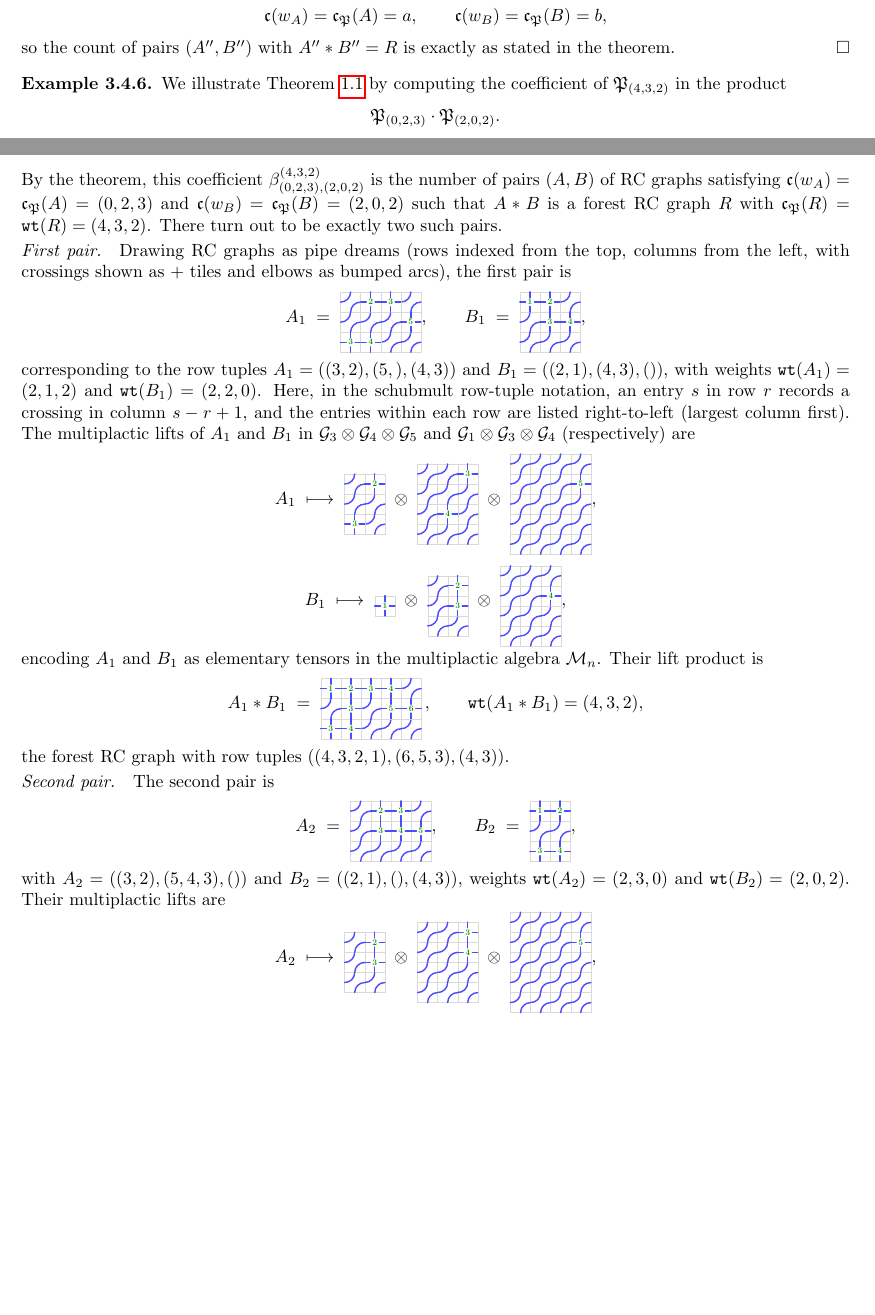
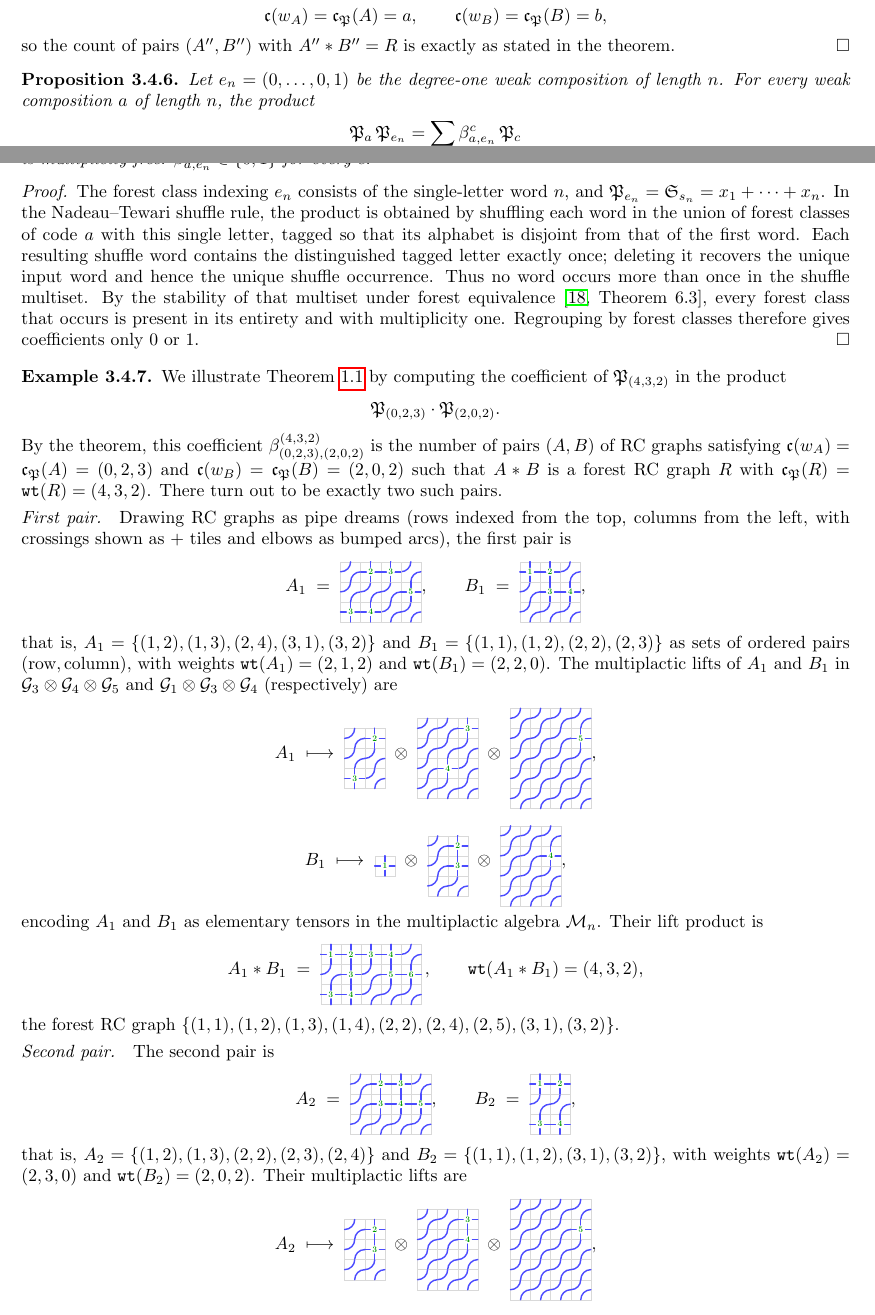
Before and after one commit to matthematics/schubert_writing, a LaTeX paper (writing/forest_lr_rule_separate_paper.tex): two parts of pages 23 and 24 of 28, joined at a grey line, cut so that both start at the same text, the shorter picture padded with empty space. Compiled offline with pdfLaTeX.

Commit message:
Fix tuple representation of RC graphs in examples

```diff
--- a/writing/forest_lr_rule_separate_paper.tex
+++ b/writing/forest_lr_rule_separate_paper.tex
@@ -1022,6 +1028,15 @@ $$\code(\wof{A})=\code_\forest(A)=a,\qquad \code(\wof{B})=\code_\forest(B)=b,$$
 so the count of pairs $(A'',B'')$ with $A''*B''=R$ is exactly as stated in the theorem.
 \end{proof}
 
+\begin{proposition}\label{proposition:degreeone}
+Let $e_n=(0,\ldots,0,1)$ be the degree-one weak composition of length $n$. For every weak composition $a$ of length $n$, the product
+$$\forest_a\,\forest_{e_n}=\sum_c\beta_{a,e_n}^c\,\forest_c$$
+is multiplicity-free: $\beta_{a,e_n}^c\in\{0,1\}$ for every $c$.
+\end{proposition}
+\begin{proof}
+The forest class indexing $e_n$ consists of the single-letter word $n$, and $\forest_{e_n}=\sch_{s_n}=x_1+\cdots+x_n$. In the Nadeau--Tewari shuffle rule, the product is obtained by shuffling each word in the union of forest classes of code $a$ with this single letter, tagged so that its alphabet is disjoint from that of the first word. Each resulting shuffle word contains the distinguished tagged letter exactly once; deleting it recovers the unique input word and hence the unique shuffle occurrence. Thus no word occurs more than once in the shuffle multiset. By the stability of that multiset under forest equivalence \cite[Theorem~6.3]{nadeau2024forest}, every forest class that occurs is present in its entirety and with multiplicity one. Regrouping by forest classes therefore gives coefficients only $0$ or $1$.
+\end{proof}
+
 \providecommand{\pd}[3]{%
   \begin{tikzpicture}[baseline=(current bounding box.center),scale=0.4,thick,line cap=round]
     \foreach \i in {1,...,#1} {%
@@ -1049,17 +1064,17 @@ By the theorem, this coefficient $\beta_{(0,2,3),(2,0,2)}^{(4,3,2)}$ is the numb
 \smallskip
 \noindent\emph{First pair.}\quad Drawing RC graphs as pipe dreams (rows indexed from the top, columns from the left, with crossings shown as $+$ tiles and elbows as bumped arcs), the first pair is
 $$A_1 \;=\; \pd{3}{4}{1/2,1/3,2/4,3/1,3/2}, \qquad B_1 \;=\; \pd{3}{3}{1/1,1/2,2/2,2/3},$$
-corresponding to the row tuples $A_1=((3,2),(5,),(4,3))$ and $B_1=((2,1),(4,3),())$, with weights $\wtt(A_1)=(2,1,2)$ and $\wtt(B_1)=(2,2,0)$. Here, in the schubmult row-tuple notation, an entry $s$ in row $r$ records a crossing in column $s-r+1$, and the entries within each row are listed right-to-left (largest column first). The multiplactic lifts of $A_1$ and $B_1$ in $\grass_3\otimes\grass_4\otimes\grass_5$ and $\grass_1\otimes\grass_3\otimes\grass_4$ (respectively) are
+that is, $A_1=\{(1,2),(1,3),(2,4),(3,1),(3,2)\}$ and $B_1=\{(1,1),(1,2),(2,2),(2,3)\}$ as sets of ordered pairs $(\text{row},\text{column})$, with weights $\wtt(A_1)=(2,1,2)$ and $\wtt(B_1)=(2,2,0)$. The multiplactic lifts of $A_1$ and $B_1$ in $\grass_3\otimes\grass_4\otimes\grass_5$ and $\grass_1\otimes\grass_3\otimes\grass_4$ (respectively) are
 $$A_1 \;\longmapsto\; \pd{3}{2}{1/2,3/1}\;\otimes\;\pd{4}{3}{1/3,3/2}\;\otimes\;\pd{5}{4}{2/4},$$
 $$B_1 \;\longmapsto\; \pd{1}{1}{1/1}\;\otimes\;\pd{3}{2}{1/2,2/2}\;\otimes\;\pd{4}{3}{2/3},$$
 encoding $A_1$ and $B_1$ as elementary tensors in the multiplactic algebra $\mathcal{M}_n$. Their lift product is
 $$A_1 * B_1 \;=\; \pd{3}{5}{1/1,1/2,1/3,1/4,2/2,2/4,2/5,3/1,3/2}\,, \qquad \wtt(A_1*B_1)=(4,3,2),$$
-the forest RC graph with row tuples $((4,3,2,1),(6,5,3),(4,3))$.
+the forest RC graph $\{(1,1),(1,2),(1,3),(1,4),(2,2),(2,4),(2,5),(3,1),(3,2)\}$.
 
 \smallskip
 \noindent\emph{Second pair.}\quad The second pair is
 $$A_2 \;=\; \pd{3}{4}{1/2,1/3,2/2,2/3,2/4}, \qquad B_2 \;=\; \pd{3}{2}{1/1,1/2,3/1,3/2},$$
-with $A_2=((3,2),(5,4,3),())$ and $B_2=((2,1),(),(4,3))$, weights $\wtt(A_2)=(2,3,0)$ and $\wtt(B_2)=(2,0,2)$. Their multiplactic lifts are
+that is, $A_2=\{(1,2),(1,3),(2,2),(2,3),(2,4)\}$ and $B_2=\{(1,1),(1,2),(3,1),(3,2)\}$, with weights $\wtt(A_2)=(2,3,0)$ and $\wtt(B_2)=(2,0,2)$. Their multiplactic lifts are
 $$A_2 \;\longmapsto\; \pd{3}{2}{1/2,2/2}\;\otimes\;\pd{4}{3}{1/3,2/3}\;\otimes\;\pd{5}{4}{2/4},$$
 $$B_2 \;\longmapsto\; \pd{1}{1}{1/1}\;\otimes\;\pd{3}{2}{1/2,3/1}\;\otimes\;\pd{4}{2}{3/2}.$$
 Their lift product is
```
Also changed, not shown: writing/forest_lr_rule_separate_paper.pdf, writing/forest_lr_rule_separate_paper.tex (16 more changed lines).
